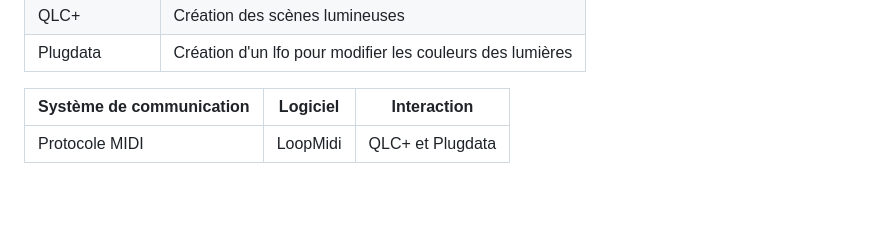
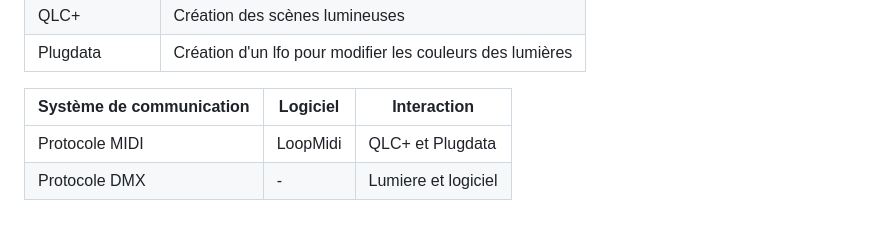
Before and after one commit to audreydandurand/docsify-scenarisation-audrey, a Markdown page: README.md, the part around the change. Drawn GitHub-style; blank space fills up the shorter version.

Commit message:
Update README.md dmx protocole

```diff
--- a/README.md
+++ b/README.md
@@ -63,3 +63,4 @@ Divers médias sont utilisés pour cette installation.
 | Système de communication  | Logiciel    | Interaction |
 | -------- | ------- |------- |
 | Protocole MIDI  |  LoopMidi  | QLC+ et Plugdata  |
+| Protocole DMX  |  -  | Lumiere et logiciel  |
```
